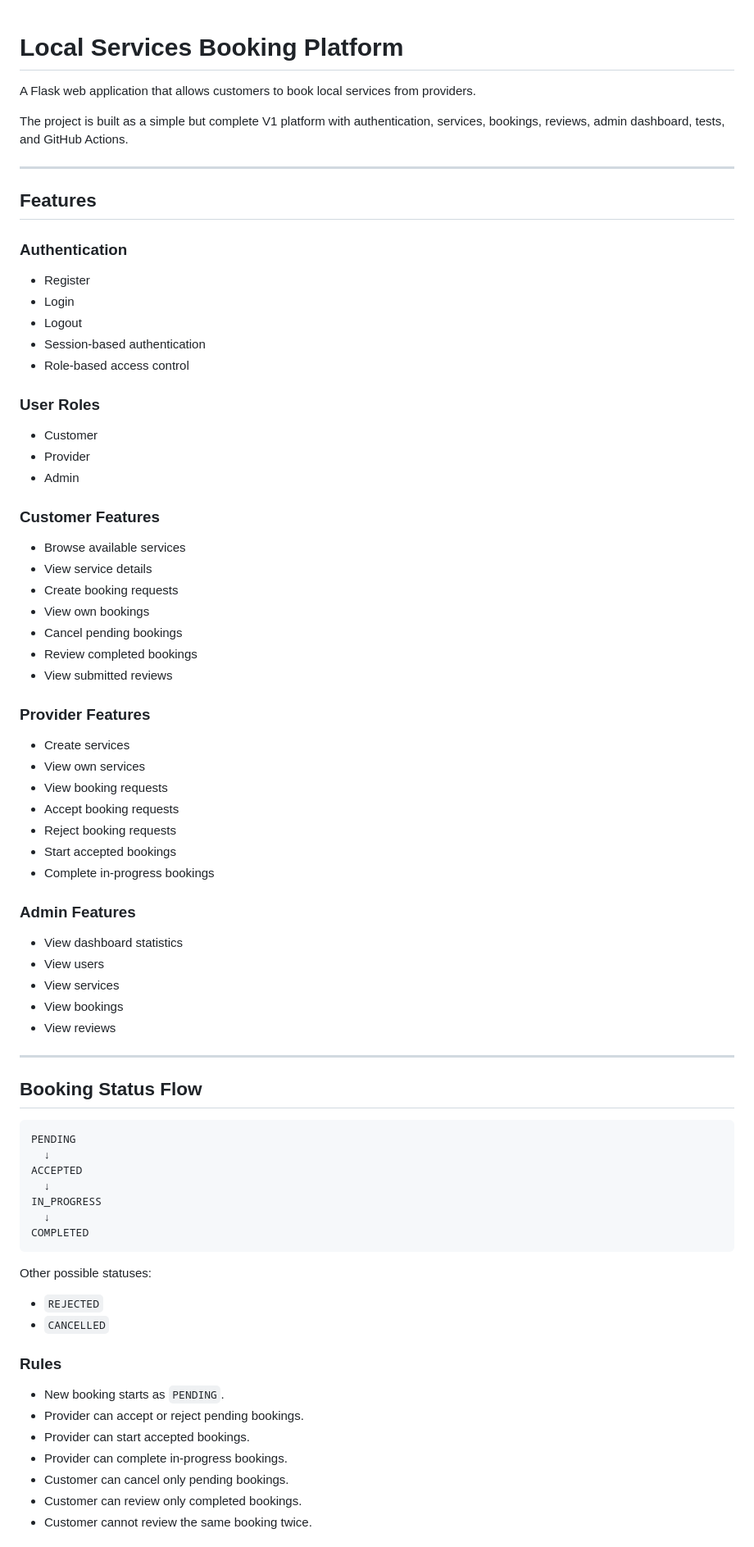
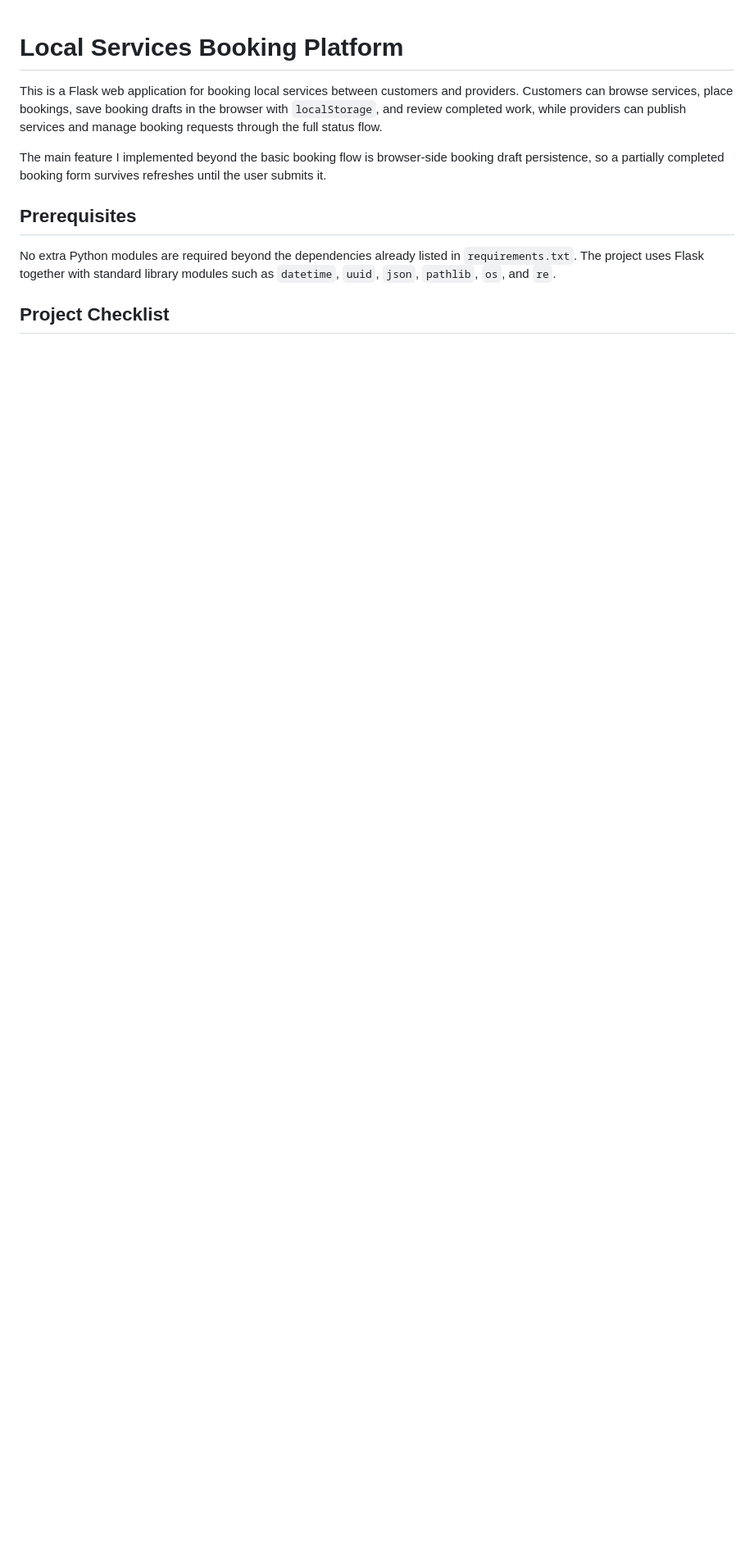
Before and after one commit to mostafa2742002/Local-Services-Booking-Platform, a Markdown page: README.md, the part around one of its changes. Shown at 82% size. GitHub-like rendering; blank space fills up the shorter version.

Commit message:
Refactor README to streamline project description, features, setup instructions, and development workflow

````diff
--- a/README.md
+++ b/README.md
@@ -1,81 +1,12 @@
 # Local Services Booking Platform
 
-A Flask web application that allows customers to book local services from providers.
+This is a Flask web application for booking local services between customers and providers. Customers can browse services, place bookings, save booking drafts in the browser with `localStorage`, and review completed work, while providers can publish services and manage booking requests through the full status flow.
 
-The project is built as a simple but complete V1 platform with authentication, services, bookings, reviews, admin dashboard, tests, and GitHub Actions.
+The main feature I implemented beyond the basic booking flow is browser-side booking draft persistence, so a partially completed booking form survives refreshes until the user submits it.
 
----
+## Prerequisites
 
-## Features
+No extra Python modules are required beyond the dependencies already listed in `requirements.txt`. The project uses Flask together with standard library modules such as `datetime`, `uuid`, `json`, `pathlib`, `os`, and `re`.
 
-### Authentication
+## Project Checklist
 
-- Register
-- Login
-- Logout
-- Session-based authentication
-- Role-based access control
-
-### User Roles
-
-- Customer
-- Provider
-- Admin
-
-### Customer Features
-
-- Browse available services
-- View service details
-- Create booking requests
-- View own bookings
-- Cancel pending bookings
-- Review completed bookings
-- View submitted reviews
-
-### Provider Features
-
-- Create services
-- View own services
-- View booking requests
-- Accept booking requests
-- Reject booking requests
-- Start accepted bookings
-- Complete in-progress bookings
-
-### Admin Features
-
-- View dashboard statistics
-- View users
-- View services
-- View bookings
-- View reviews
-
----
-
-## Booking Status Flow
-
-```text
-PENDING
-  ↓
-ACCEPTED
-  ↓
-IN_PROGRESS
-  ↓
-COMPLETED
-```
-
-Other possible statuses:
-
-- `REJECTED`
-- `CANCELLED`
-
-### Rules
-
-- New booking starts as `PENDING`.
-- Provider can accept or reject pending bookings.
-- Provider can start accepted bookings.
-- Provider can complete in-progress bookings.
-- Customer can cancel only pending bookings.
-- Customer can review only completed bookings.
-- Customer cannot review the same booking twice.
-
````
Also changed, not shown: other parts of README.md (+47 -229 lines).
